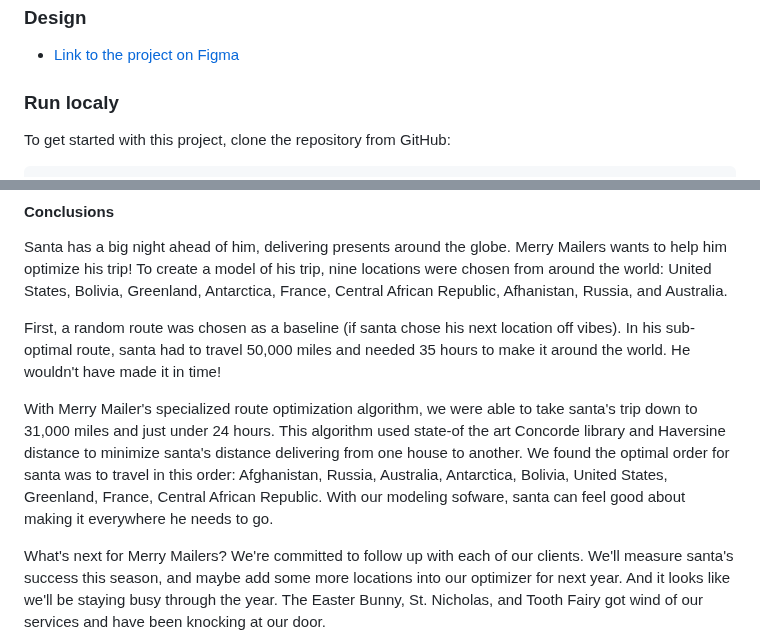
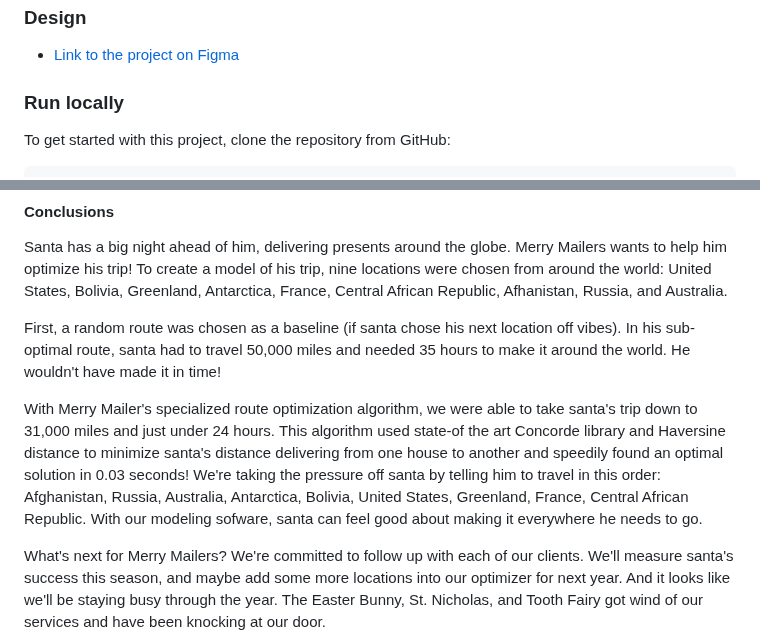
Before and after one commit to skovakina/jingle-bells-jam, a Markdown page: README.md, 2 parts joined by grey strips. Rendered like a GitHub page.

```diff
--- a/README.md
+++ b/README.md
@@ -14,7 +14,7 @@ Ever wondered how Santa gets all those gifts around the globe in one night? Well
 
 - [Link to the project on Figma](https://www.figma.com/file/SpY6DFB6h4iw6Zu3EgVn7Z/Merry-Codemas?type=design&node-id=0%3A1&mode=design&t=GhuLCnpvvt5qYUBL-1)
 
-### Run localy
+### Run locally
 
 To get started with this project, clone the repository from GitHub:
 
@@ -90,6 +90,6 @@ Santa has a big night ahead of him, delivering presents around the globe. Merry
 
 First, a random route was chosen as a baseline (if santa chose his next location off vibes). In his sub-optimal route, santa had to travel 50,000 miles and needed 35 hours to make it around the world. He wouldn't have made it in time!
 
-With Merry Mailer's specialized route optimization algorithm, we were able to take santa's trip down to 31,000 miles and just under 24 hours. This algorithm used state-of the art Concorde library and Haversine distance to minimize santa's distance delivering from one house to another. We found the optimal order for santa was to travel in this order: Afghanistan, Russia, Australia, Antarctica, Bolivia, United States, Greenland, France, Central African Republic. With our modeling sofware, santa can feel good about making it everywhere he needs to go.
+With Merry Mailer's specialized route optimization algorithm, we were able to take santa's trip down to 31,000 miles and just under 24 hours. This algorithm used state-of the art Concorde library and Haversine distance to minimize santa's distance delivering from one house to another and speedily found an optimal solution in 0.03 seconds! We're taking the pressure off santa by telling him to travel in this order: Afghanistan, Russia, Australia, Antarctica, Bolivia, United States, Greenland, France, Central African Republic. With our modeling sofware, santa can feel good about making it everywhere he needs to go.
 
 What's next for Merry Mailers? We're committed to follow up with each of our clients. We'll measure santa's success this season, and maybe add some more locations into our optimizer for next year. And it looks like we'll be staying busy through the year. The Easter Bunny, St. Nicholas, and Tooth Fairy got wind of our services and have been knocking at our door.
```
Also changed, not shown: other parts of README.md (+2 -2 lines).
